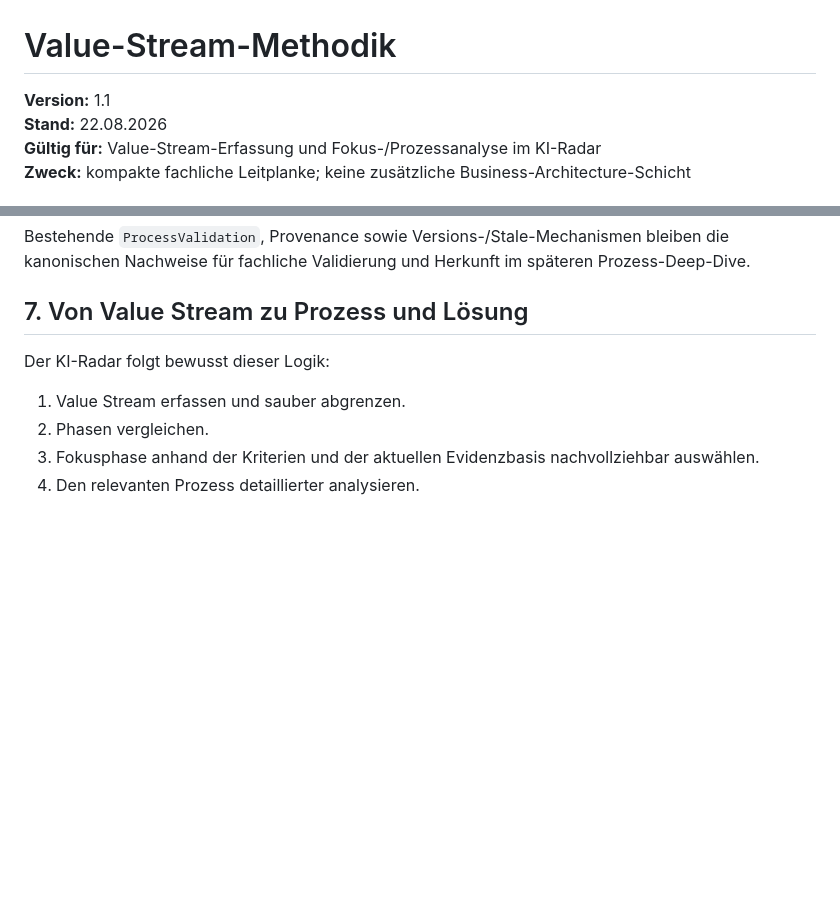
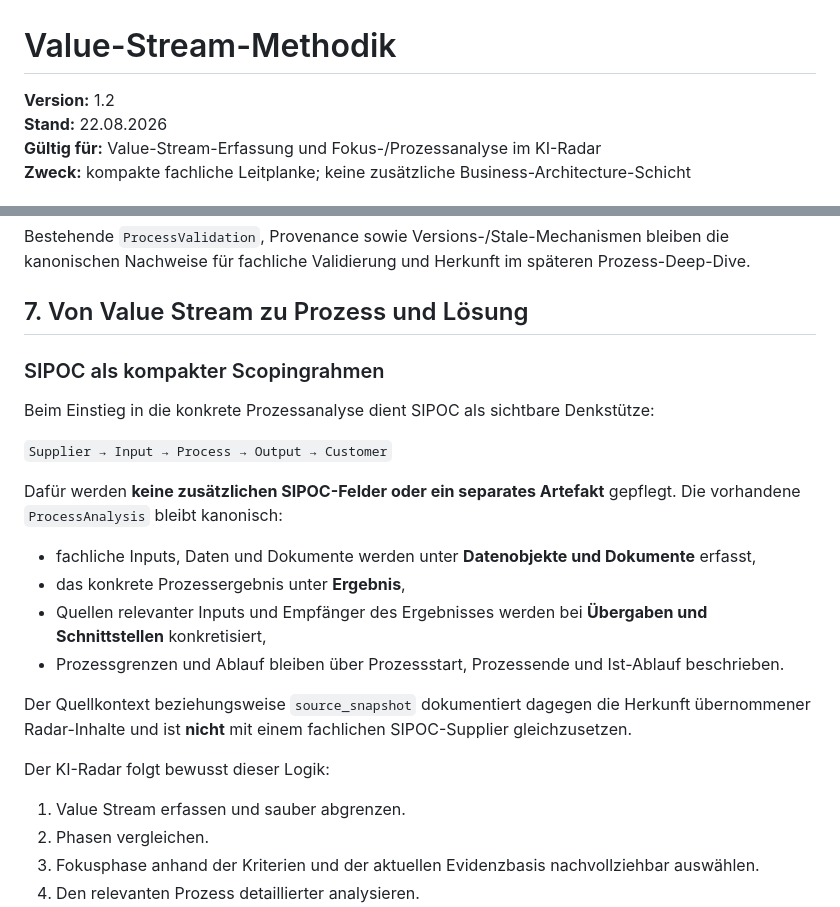
Before and after one commit to Satte882/KI-UseCase-Radar, a Markdown page: docs/VALUE_STREAM_METHODOLOGY.md, 2 parts joined by grey strips. Drawn GitHub-style; blank space fills up the shorter version.

Commit message:
docs: document SIPOC process scoping guidance

```diff
--- a/docs/VALUE_STREAM_METHODOLOGY.md
+++ b/docs/VALUE_STREAM_METHODOLOGY.md
@@ -1,6 +1,6 @@
 # Value-Stream-Methodik
 
-**Version:** 1.1
+**Version:** 1.2
 **Stand:** 22.08.2026
 **Gültig für:** Value-Stream-Erfassung und Fokus-/Prozessanalyse im KI-Radar
 **Zweck:** kompakte fachliche Leitplanke; keine zusätzliche Business-Architecture-Schicht
@@ -170,6 +170,21 @@ Bestehende `ProcessValidation`, Provenance sowie Versions-/Stale-Mechanismen ble
 
 ## 7. Von Value Stream zu Prozess und Lösung
 
+### SIPOC als kompakter Scopingrahmen
+
+Beim Einstieg in die konkrete Prozessanalyse dient SIPOC als sichtbare Denkstütze:
+
+`Supplier → Input → Process → Output → Customer`
+
+Dafür werden **keine zusätzlichen SIPOC-Felder oder ein separates Artefakt** gepflegt. Die vorhandene `ProcessAnalysis` bleibt kanonisch:
+
+- fachliche Inputs, Daten und Dokumente werden unter **Datenobjekte und Dokumente** erfasst,
+- das konkrete Prozessergebnis unter **Ergebnis**,
+- Quellen relevanter Inputs und Empfänger des Ergebnisses werden bei **Übergaben und Schnittstellen** konkretisiert,
+- Prozessgrenzen und Ablauf bleiben über Prozessstart, Prozessende und Ist-Ablauf beschrieben.
+
+Der Quellkontext beziehungsweise `source_snapshot` dokumentiert dagegen die Herkunft übernommener Radar-Inhalte und ist **nicht** mit einem fachlichen SIPOC-Supplier gleichzusetzen.
+
 Der KI-Radar folgt bewusst dieser Logik:
 
 1. Value Stream erfassen und sauber abgrenzen.
```
